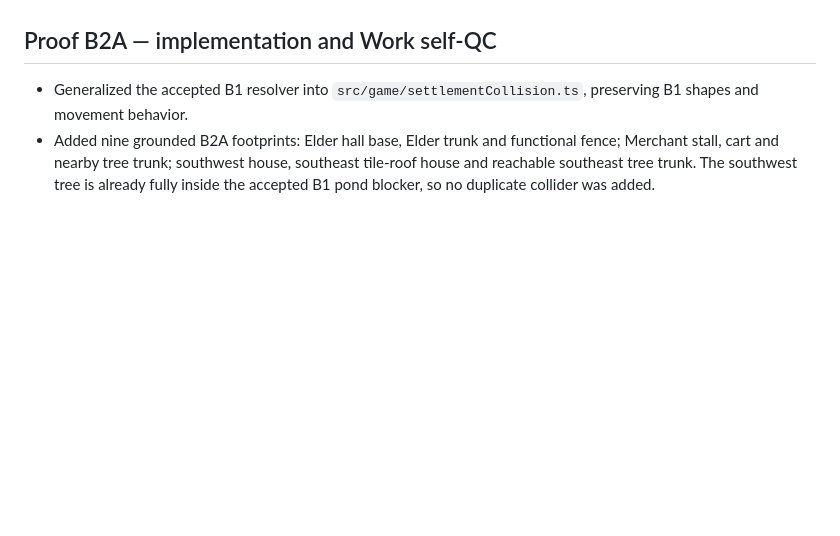
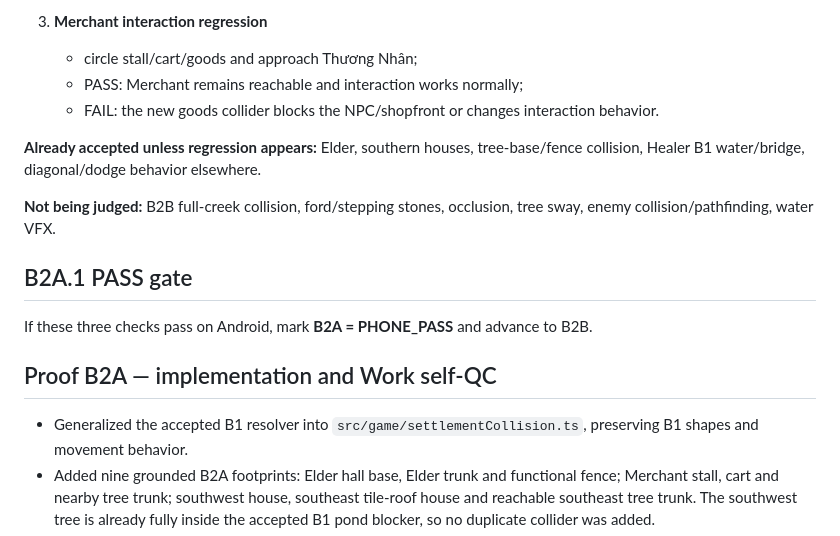
Before and after one commit to momentum448-glitch/xianxia-arpg-web, a Markdown page: docs/HANDOFF_CURRENT.md, the part around one of its changes. GitHub-like rendering; blank space fills up the shorter version.

```diff
--- a/docs/HANDOFF_CURRENT.md
+++ b/docs/HANDOFF_CURRENT.md
@@ -19,3 +68,15 @@ Return merged **Proof B2A — static settlement collision expansion only** for A
+3. **Merchant interaction regression**
+   - circle stall/cart/goods and approach Thương Nhân;
+   - PASS: Merchant remains reachable and interaction works normally;
+   - FAIL: the new goods collider blocks the NPC/shopfront or changes interaction behavior.
+
+**Already accepted unless regression appears:** Elder, southern houses, tree-base/fence collision, Healer B1 water/bridge, diagonal/dodge behavior elsewhere.
+
+**Not being judged:** B2B full-creek collision, ford/stepping stones, occlusion, tree sway, enemy collision/pathfinding, water VFX.
+
+## B2A.1 PASS gate
+
+If these three checks pass on Android, mark **B2A = PHONE_PASS** and advance to B2B.
 
 ## Proof B2A — implementation and Work self-QC
 
```
Also changed, not shown: other parts of docs/HANDOFF_CURRENT.md (+55 -6 lines).
